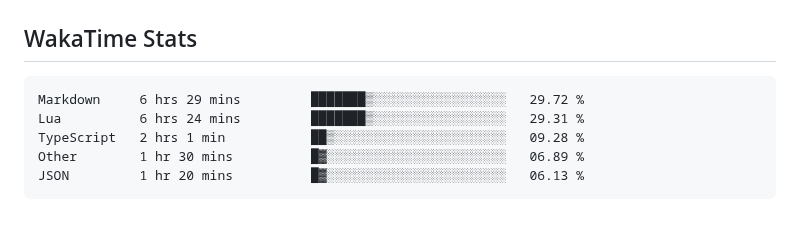
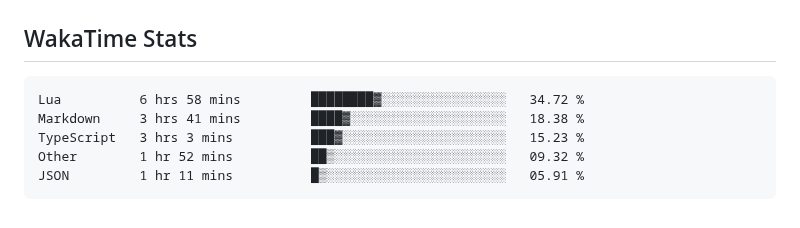
Before and after one commit to usrivastava92/usrivastava92, a Markdown page: README.md, the part around the change. Rendered like a GitHub page.

Commit message:
Updated waka-readme graph with new metrics

````diff
--- a/README.md
+++ b/README.md
@@ -66,11 +66,11 @@ I enjoy building high-scale backend services, platform foundations, and develope
 <!--START_SECTION:waka-->
 
 ```txt
-Markdown     6 hrs 29 mins         ███████▒░░░░░░░░░░░░░░░░░   29.72 %
-Lua          6 hrs 24 mins         ███████▒░░░░░░░░░░░░░░░░░   29.31 %
-TypeScript   2 hrs 1 min           ██▒░░░░░░░░░░░░░░░░░░░░░░   09.28 %
-Other        1 hr 30 mins          █▓░░░░░░░░░░░░░░░░░░░░░░░   06.89 %
-JSON         1 hr 20 mins          █▓░░░░░░░░░░░░░░░░░░░░░░░   06.13 %
+Lua          6 hrs 58 mins         ████████▓░░░░░░░░░░░░░░░░   34.72 %
+Markdown     3 hrs 41 mins         ████▓░░░░░░░░░░░░░░░░░░░░   18.38 %
+TypeScript   3 hrs 3 mins          ███▓░░░░░░░░░░░░░░░░░░░░░   15.23 %
+Other        1 hr 52 mins          ██▒░░░░░░░░░░░░░░░░░░░░░░   09.32 %
+JSON         1 hr 11 mins          █▒░░░░░░░░░░░░░░░░░░░░░░░   05.91 %
 ```
 
 <!--END_SECTION:waka-->
````
